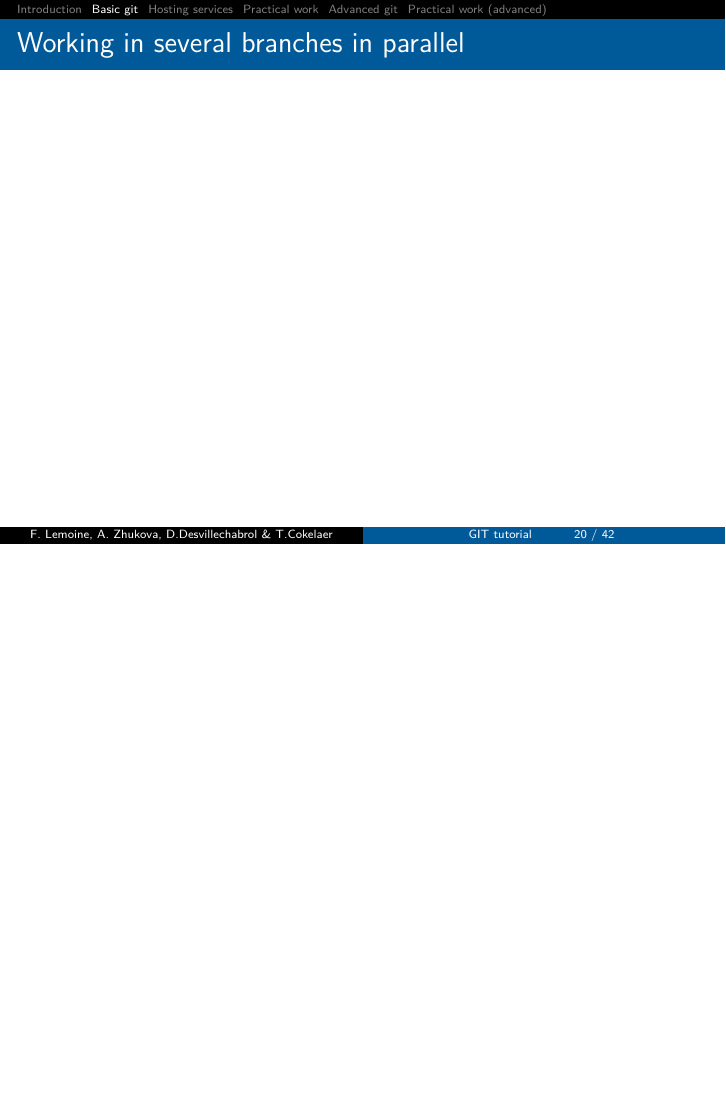
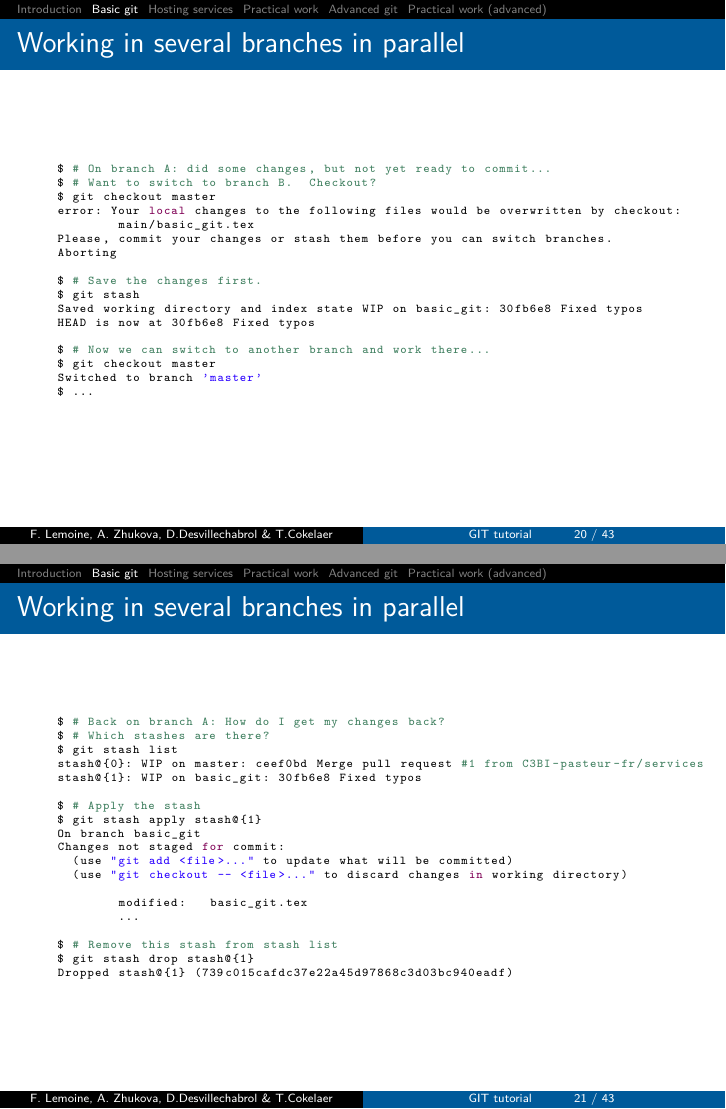
Before and after one commit to C3BI-pasteur-fr/tutorials, LaTeX slides (git/slides.tex, which reads git/basic_git.tex): page 41 of 69 before the commit and pages 44 and 47 of 75 after it, the two joined at a grey line, the shorter picture padded with empty space. Compiled offline with pdfLaTeX.

Commit message:
A few words on git stash

```diff
--- a/git/basic_git.tex
+++ b/git/basic_git.tex
@@ -242,5 +242,50 @@ $ git push origin :feature
 
 \begin{frame}[fragile]{Working in several branches in parallel}
 	\begin{tiny}
+		\begin{lstlisting}
+$ # On branch A: did some changes, but not yet ready to commit...
+$ # Want to switch to branch B. |\pause| Checkout?
+$ git checkout master
+error: Your local changes to the following files would be overwritten by checkout:
+	main/basic_git.tex
+Please, commit your changes or stash them before you can switch branches.
+Aborting |\pause|
+
+$ # Save the changes first.
+$ git stash
+Saved working directory and index state WIP on basic_git: 30fb6e8 Fixed typos
+HEAD is now at 30fb6e8 Fixed typos |\pause|
+
+$ # Now we can switch to another branch and work there...
+$ git checkout master
+Switched to branch 'master'
+$ ...
+		\end{lstlisting}
 	\end{tiny}
 \end{frame}
+
+\begin{frame}[fragile]{Working in several branches in parallel}
+	\begin{tiny}
+		\begin{lstlisting}
+$ # Back on branch A: How do I get my changes back?
+$ # Which stashes are there?
+$ git stash list
+stash@{0}: WIP on master: ceef0bd Merge pull request #1 from C3BI-pasteur-fr/services
+stash@{1}: WIP on basic_git: 30fb6e8 Fixed typos |\pause|
+
+$ # Apply the stash
+$ git stash apply stash@{1}
+On branch basic_git
+Changes not staged for commit:
+  (use "git add <file>..." to update what will be committed)
+  (use "git checkout -- <file>..." to discard changes in working directory)
+
+	modified:   basic_git.tex
+	... |\pause|
+
+$ # Remove this stash from stash list
+$ git stash drop stash@{1}
+Dropped stash@{1} (739c015cafdc37e22a45d97868c3d03bc940eadf)
+		\end{lstlisting}
+	\end{tiny}
+\end{frame}
```
